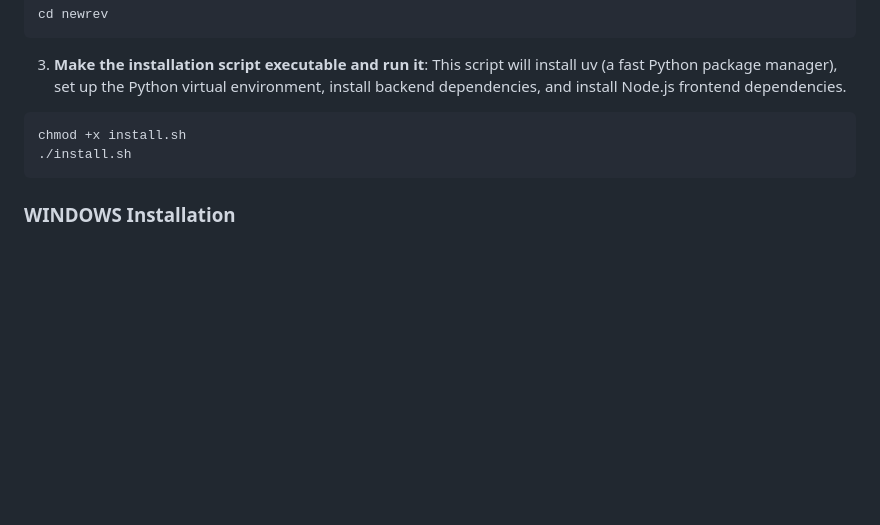
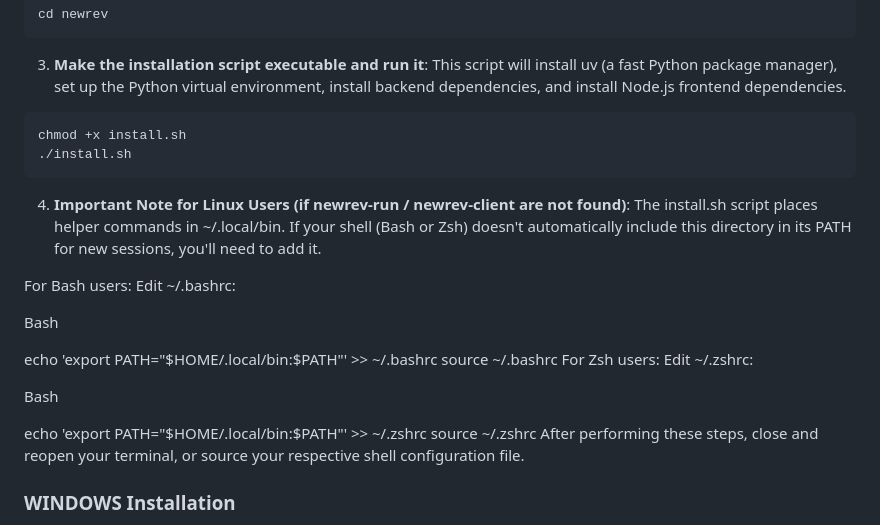
Before and after one commit to andresuarezz26/newrev.io, a Markdown page: README.md, the part around the change. GitHub-like rendering; blank space fills up the shorter version.

````diff
--- a/README.md
+++ b/README.md
@@ -119,6 +119,25 @@ chmod +x install.sh
 ./install.sh
 ```
 
+4. **Important Note for Linux Users (if newrev-run / newrev-client are not found)**:
+The install.sh script places helper commands in ~/.local/bin. If your shell (Bash or Zsh) doesn't automatically include this directory in its PATH for new sessions, you'll need to add it.
+
+For Bash users:
+Edit ~/.bashrc:
+
+Bash
+
+echo 'export PATH="$HOME/.local/bin:$PATH"' >> ~/.bashrc
+source ~/.bashrc
+For Zsh users:
+Edit ~/.zshrc:
+
+Bash
+
+echo 'export PATH="$HOME/.local/bin:$PATH"' >> ~/.zshrc
+source ~/.zshrc
+After performing these steps, close and reopen your terminal, or source your respective shell configuration file.
+
 ### WINDOWS Installation
 
 For Windows users, we recommend using Git Bash or Windows Subsystem for Linux (WSL) to follow the Mac & Linux instructions, as the install.sh script is a Bash script.
````
